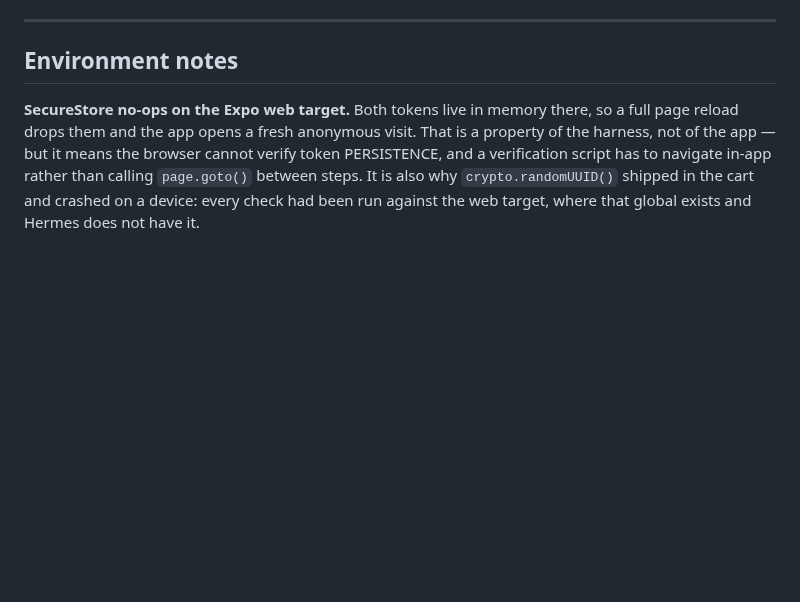
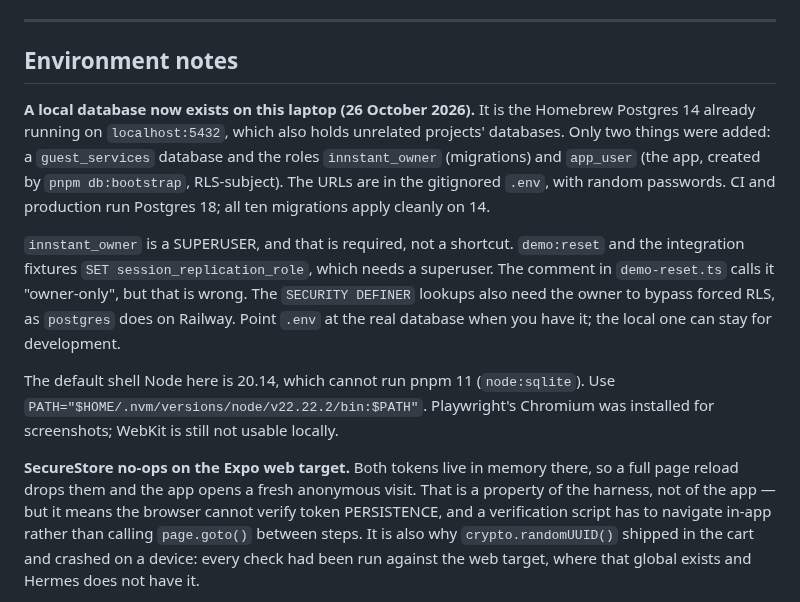
Before and after one commit to prats8m2/innstant, a Markdown page: docs/STATUS.md, the part around the change. Drawn GitHub-style; blank space fills up the shorter version.

Commit message:
docs: a local database, and why its owner role is a superuser
Co-Authored-By: Claude Opus 5.5 <noreply@anthropic.com>

```diff
--- a/docs/STATUS.md
+++ b/docs/STATUS.md
@@ -211,6 +211,25 @@ The things that still belong in a status file:
 ---
 
 ## Environment notes
+
+**A local database now exists on this laptop (26 October 2026).** It is the
+Homebrew Postgres 14 already running on `localhost:5432`, which also holds
+unrelated projects' databases. Only two things were added: a `guest_services`
+database and the roles `innstant_owner` (migrations) and `app_user` (the app,
+created by `pnpm db:bootstrap`, RLS-subject). The URLs are in the gitignored
+`.env`, with random passwords. CI and production run Postgres 18; all ten
+migrations apply cleanly on 14.
+
+`innstant_owner` is a SUPERUSER, and that is required, not a shortcut.
+`demo:reset` and the integration fixtures `SET session_replication_role`, which
+needs a superuser. The comment in `demo-reset.ts` calls it "owner-only", but
+that is wrong. The `SECURITY DEFINER` lookups also need the owner to bypass
+forced RLS, as `postgres` does on Railway. Point `.env` at the real database
+when you have it; the local one can stay for development.
+
+The default shell Node here is 20.14, which cannot run pnpm 11 (`node:sqlite`).
+Use `PATH="$HOME/.nvm/versions/node/v22.22.2/bin:$PATH"`. Playwright's
+Chromium was installed for screenshots; WebKit is still not usable locally.
 
 **SecureStore no-ops on the Expo web target.** Both tokens live in memory
 there, so a full page reload drops them and the app opens a fresh anonymous
```
